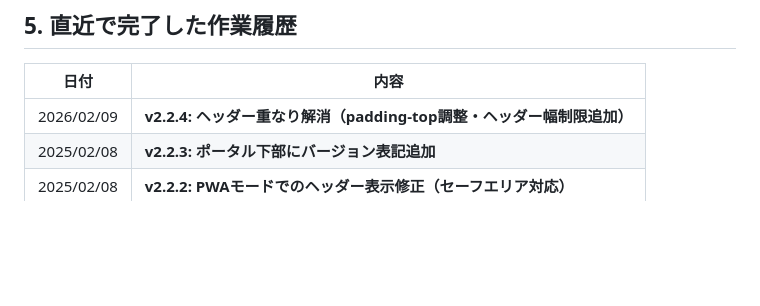
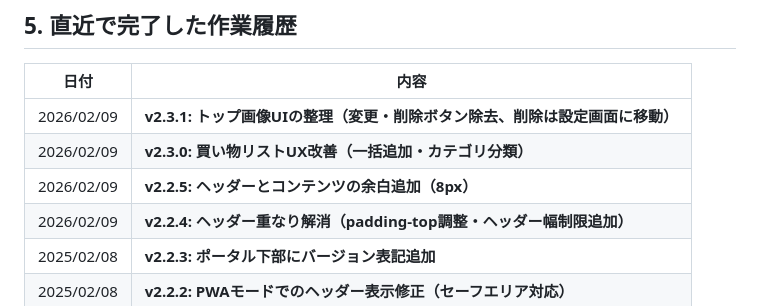
Before and after one commit to okazaki117/okazaki_portal2, a Markdown page: CURRENT_STATUS.md, the part around the change. Rendered like a GitHub page; blank space fills up the shorter version.

Commit message:
docs: update CURRENT_STATUS.md with v2.2.5-v2.3.1 work history
Co-Authored-By: Claude Opus 4.6 <noreply@anthropic.com>

```diff
--- a/CURRENT_STATUS.md
+++ b/CURRENT_STATUS.md
@@ -177,6 +177,9 @@
 
 | 日付 | 内容 |
 |------|------|
+| 2026/02/09 | **v2.3.1: トップ画像UIの整理（変更・削除ボタン除去、削除は設定画面に移動）** |
+| 2026/02/09 | **v2.3.0: 買い物リストUX改善（一括追加・カテゴリ分類）** |
+| 2026/02/09 | **v2.2.5: ヘッダーとコンテンツの余白追加（8px）** |
 | 2026/02/09 | **v2.2.4: ヘッダー重なり解消（padding-top調整・ヘッダー幅制限追加）** |
 | 2025/02/08 | **v2.2.3: ポータル下部にバージョン表記追加** |
 | 2025/02/08 | **v2.2.2: PWAモードでのヘッダー表示修正（セーフエリア対応）** |
```
